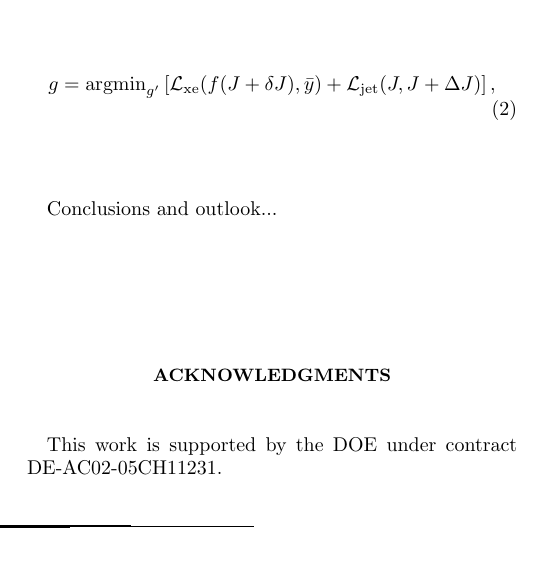
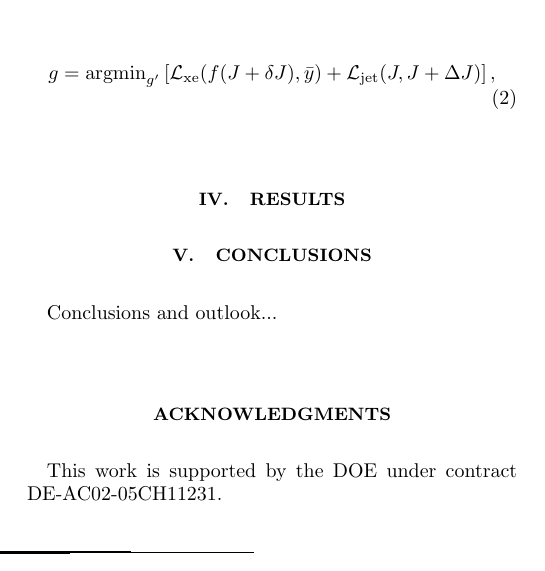
Before and after one commit to cshimmin/jet-adv, a LaTeX paper (documentation/manuscript.tex): part of one column of page 3 of 3, cut so that both start at the same text. Compiled offline with pdfLaTeX.

Commit message:
add some placeholder headings

```diff
--- a/documentation/manuscript.tex
+++ b/documentation/manuscript.tex
@@ -166,6 +166,9 @@ While the FGSM illustrated the sensitivity to small perturbations for single jet
 g=\text{argmin}_{g'}\left[\mathcal{L}_\text{xe}(f(J+\delta J),\bar{y})+\mathcal{L}_\text{jet}(J,J+\Delta J)\right],
 \end{align}
 
+\section{Results}
+
+\section{Conclusions}
 Conclusions and outlook...
 
 \section*{ACKNOWLEDGMENTS}
```
